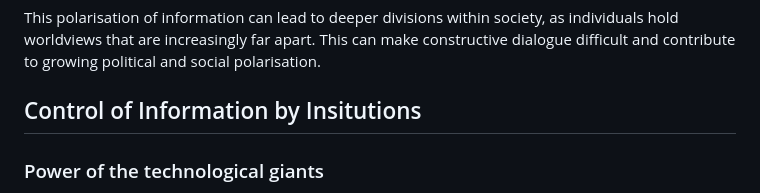
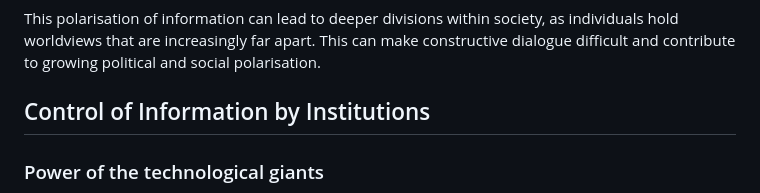
Before and after one commit to khofstadter/CS220AU-DP, a Markdown page: index.md, the part around the change. Rendered like a GitHub page.

```diff
--- a/index.md
+++ b/index.md
@@ -40,7 +40,7 @@ Consider an individual with well-defined political views. If they only follow in
 This polarisation of information can lead to deeper divisions within society, as individuals hold worldviews that are increasingly far apart. This can make constructive dialogue difficult and contribute to growing political and social polarisation.
 
 
-## Control of Information by Insitutions
+## Control of Information by Institutions
 ### Power of the technological giants
 Social networks, search engines, and messaging services are all owned by technological giants, such as Google, Facebook, Twitter, etc.
 They have content moderation standards in place to filter material published on their platforms. They can eliminate content that is violent, hateful, or violates the platform's regulations.
```
